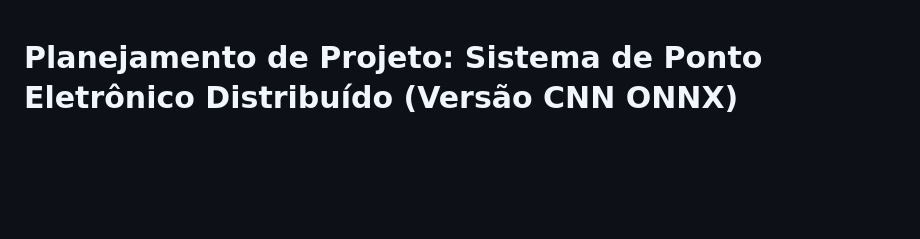
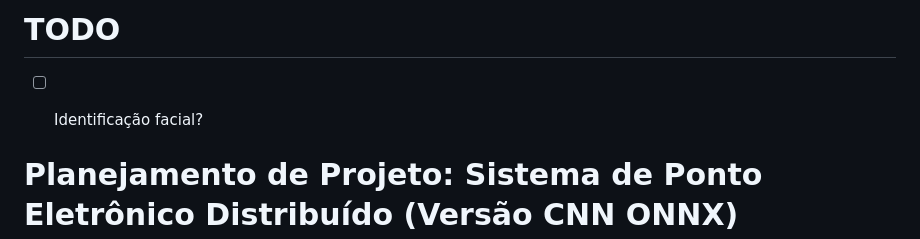
Before and after one commit to Jolusca/SistDistrib, a Markdown page: Readme.md, the part around the change. Drawn GitHub-style; blank space fills up the shorter version.

Commit message:
updade todo indentificação facial?

```diff
--- a/Readme.md
+++ b/Readme.md
@@ -1,3 +1,7 @@
+# TODO
+- [ ] Identificação facial?
+
+
 
 # Planejamento de Projeto: Sistema de Ponto Eletrônico Distribuído (Versão CNN ONNX)
 
```
